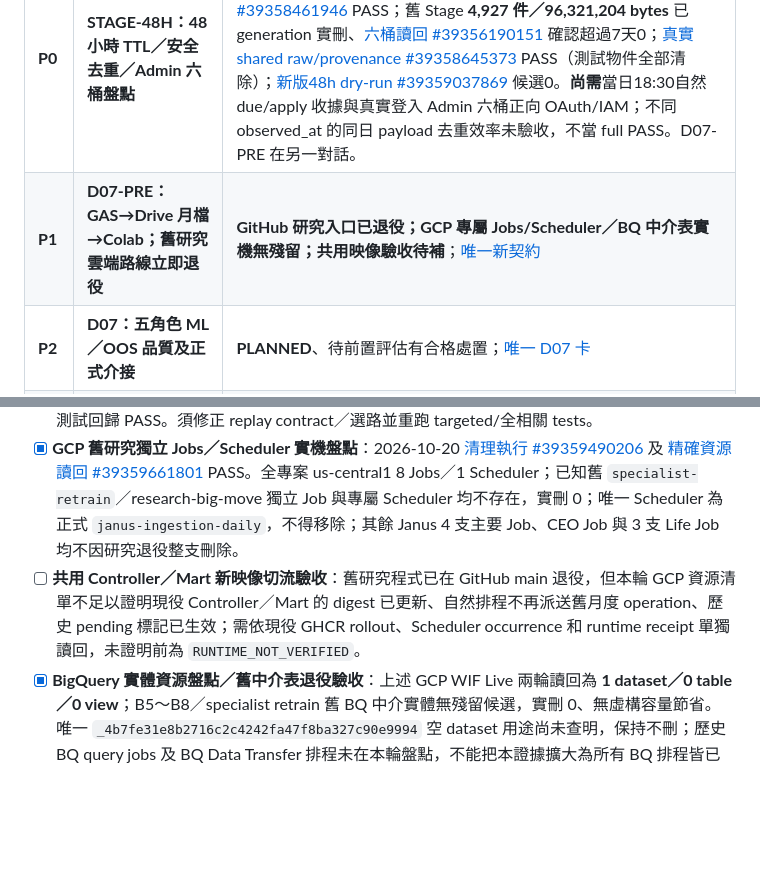
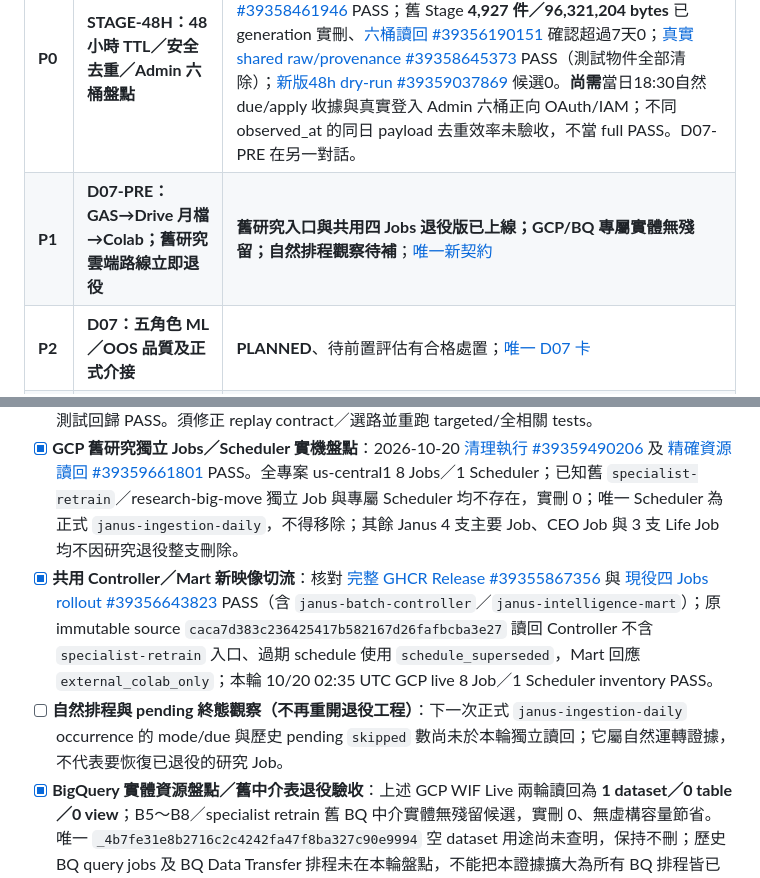
Before and after one commit to tommylin15/janus-omniforge, a Markdown page: doc/todo.md, 2 parts joined by grey strips. GitHub-like rendering; blank space fills up the shorter version.

Commit message:
docs(d07): reconcile earlier successful four-Job rollout with live zero-legacy inventory

```diff
--- a/doc/todo.md
+++ b/doc/todo.md
@@ -7,7 +7,7 @@
 | 優先 | 工項 | 狀態／責任入口 |
 |---|---|---|
 | **P0** | **STAGE-48H：48小時 TTL／安全去重／Admin 六桶盤點** | **DEPLOY PASS／LIVE PARTIAL**：[full GHCR #39355867356](https://github.com/tommylin15/janus-omniforge/actions/runs/39355867356)、[四 Jobs #39356643823](https://github.com/tommylin15/janus-omniforge/actions/runs/39356643823)、[獨立 Scheduler／固定 digest 讀回 #39358461946](https://github.com/tommylin15/janus-omniforge/actions/runs/39358461946) PASS；舊 Stage **4,927 件／96,321,204 bytes** 已 generation 實刪、[六桶讀回 #39356190151](https://github.com/tommylin15/janus-omniforge/actions/runs/39356190151) 確認超過7天0；[真實 shared raw/provenance #39358645373](https://github.com/tommylin15/janus-omniforge/actions/runs/39358645373) PASS（測試物件全部清除）；[新版48h dry-run #39359037869](https://github.com/tommylin15/janus-omniforge/actions/runs/39359037869) 候選0。**尚需**當日18:30自然 due/apply 收據與真實登入 Admin 六桶正向 OAuth/IAM；不同 observed_at 的同日 payload 去重效率未驗收，不當 full PASS。D07-PRE 在另一對話。 |
-| **P1** | **D07-PRE：GAS→Drive 月檔→Colab；舊研究雲端路線立即退役** | **GitHub 研究入口已退役；GCP 專屬 Jobs/Scheduler／BQ 中介表實機無殘留；共用映像驗收待補**；[唯一新契約](spec/research-collection-gas-drive-colab.md) |
+| **P1** | **D07-PRE：GAS→Drive 月檔→Colab；舊研究雲端路線立即退役** | **舊研究入口與共用四 Jobs 退役版已上線；GCP/BQ 專屬實體無殘留；自然排程觀察待補**；[唯一新契約](spec/research-collection-gas-drive-colab.md) |
 | **P2** | **D07：五角色 ML／OOS 品質及正式介接** | **PLANNED**、待前置評估有合格處置；[唯一 D07 卡](execution-cards/d07-specialist-b9-oos.md) |
 | **P3** | **D08：CEO、Admin 模型管理與受控 Owner 報告** | **PLANNED**、有效 Fact Pack 後；[唯一 D08 卡](execution-cards/d08-ceo-admin-owner-report.md) |
 | 非阻擋 | **OPS-OBS：自然排程與 GCS 保留量觀察** | 2026-10-20 六桶 current 968,619,706 bytes、Stage 1,457件／318,859,190 bytes，超過7天0；18:30首次新版自然 Stage-only receipt 尚待時點到後核對，與每週 Iceberg 的正式 cadence 分開驗證。 |
@@ -35,7 +35,8 @@
 - [x] **退役舊排程的 GitHub 定義（待實機驗收）**：已移除 Controller `specialist-retrain` 月度 due、舊 manual workflow/request；舊 Mart `specialist-retrain`、`specialist-baseline`、`ml-oos-data-acceptance` 操作入口亦已自 GitHub main 拆除；歷史 pending 以通用 `schedule_superseded` 處理。**GCP 新映像尚待部署及真實 readback**。
 - [ ] **CI 修復**：舊重訓測試刪除後的 2026-10-20 [selective CI #39354033133](https://github.com/tommylin15/janus-omniforge/actions/runs/39354033133) 曾 FAIL（刪除測試仍被本次路由選入、Mart replay 回傳欄位尚未一致）；目前後續文件型 selective CI PASS 不代表完整測試回歸 PASS。須修正 replay contract／選路並重跑 targeted/全相關 tests。
 - [x] **GCP 舊研究獨立 Jobs／Scheduler 實機盤點**：2026-10-20 [清理執行 #39359490206](https://github.com/tommylin15/janus-omniforge/actions/runs/39359490206) 及 [精確資源讀回 #39359661801](https://github.com/tommylin15/janus-omniforge/actions/runs/39359661801) PASS。全專案 us-central1 8 Jobs／1 Scheduler；已知舊 `specialist-retrain`／research-big-move 獨立 Job 與專屬 Scheduler 均不存在，實刪 0；唯一 Scheduler 為正式 `janus-ingestion-daily`，不得移除；其餘 Janus 4 支主要 Job、CEO Job 與 3 支 Life Job 均不因研究退役整支刪除。
-- [ ] **共用 Controller／Mart 新映像切流驗收**：舊研究程式已在 GitHub main 退役，但本輪 GCP 資源清單不足以證明現役 Controller／Mart 的 digest 已更新、自然排程不再派送舊月度 operation、歷史 pending 標記已生效；需依現役 GHCR rollout、Scheduler occurrence 和 runtime receipt 單獨讀回，未證明前為 `RUNTIME_NOT_VERIFIED`。
+- [x] **共用 Controller／Mart 新映像切流**：核對 [完整 GHCR Release #39355867356](https://github.com/tommylin15/janus-omniforge/actions/runs/39355867356) 與 [現役四 Jobs rollout #39356643823](https://github.com/tommylin15/janus-omniforge/actions/runs/39356643823) PASS（含 `janus-batch-controller`／`janus-intelligence-mart`）；原 immutable source `caca7d383c236425417b582167d26fafbcba3e27` 讀回 Controller 不含 `specialist-retrain` 入口、過期 schedule 使用 `schedule_superseded`，Mart 回應 `external_colab_only`；本輪 10/20 02:35 UTC GCP live 8 Job／1 Scheduler inventory PASS。
+- [ ] **自然排程與 pending 終態觀察（不再重開退役工程）**：下一次正式 `janus-ingestion-daily` occurrence 的 mode/due 與歷史 pending `skipped` 數尚未於本輪獨立讀回；它屬自然運轉證據，不代表要恢復已退役的研究 Job。
 - [x] **BigQuery 實體資源盤點／舊中介表退役驗收**：上述 GCP WIF Live 兩輪讀回為 **1 dataset／0 table／0 view**；B5～B8／specialist retrain 舊 BQ 中介實體無殘留候選，實刪 0、無虛構容量節省。唯一 `_4b7fe31e8b2716c2c4242fa47f8ba327c90e9994` 空 dataset 用途尚未查明，保持不刪；歷史 BQ query jobs 及 BQ Data Transfer 排程未在本輪盤點，不能把本證據擴大為所有 BQ 排程皆已移除。
 - [ ] **GAS/Drive**：建立分批、續跑、限額、去重／來源版次／SHA256、月 zip、quality/manifest，實抓現有公開資料欄位及全市場 70% 合格率。資料品質不足可 PARTIAL 封存，不補造資料。
 - [ ] **Colab**：直接從研究月檔訓練五位分析師；Quant／Risk 優先，其他依欄位可得性與 Event 真人標籤；OOS、模型版本與正式 promotion 獨立驗收。
```
